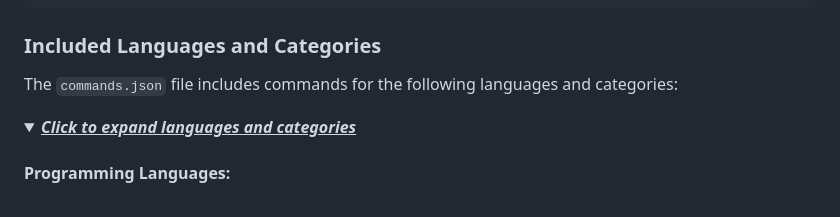
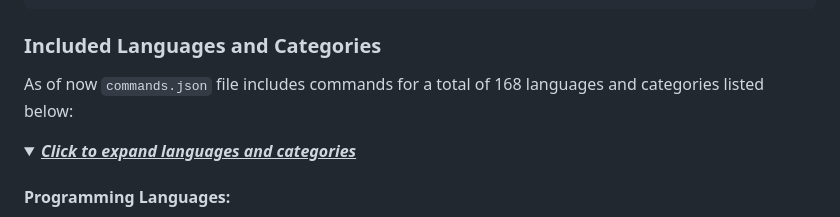
Before and after one commit to Freedomwithin/TerminalGen, a Markdown page: README.md, the part around the change. GitHub-like rendering; folded sections open.

````diff
--- a/README.md
+++ b/README.md
@@ -115,7 +115,7 @@ mkdir -p data
 ```
 
 ### Included Languages and Categories
-The `commands.json` file includes commands for the following languages and categories:
+As of now `commands.json` file includes commands for a total of 168 languages and categories listed below:
 
 <details>
   <summary><u><strong><em>Click to expand languages and categories</em></strong></u></summary
````
